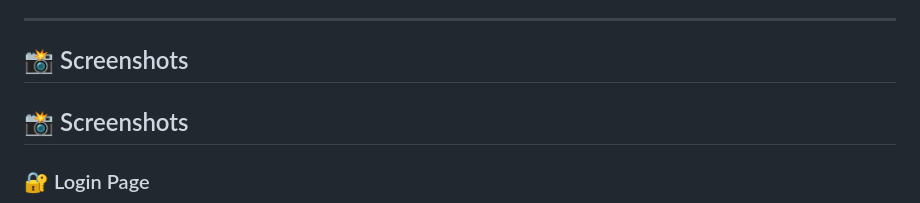
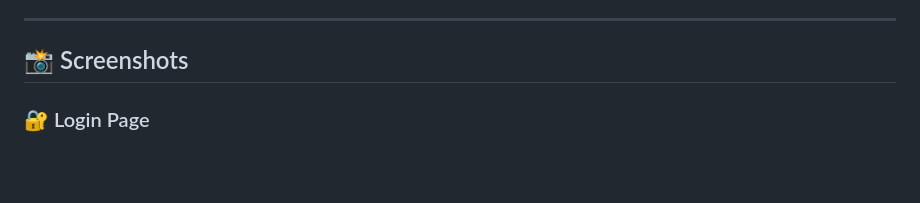
Before and after one commit to Ismail-dcode/CodeByte, a Markdown page: README.md, the part around the change. Drawn GitHub-style; blank space fills up the shorter version.

```diff
--- a/README.md
+++ b/README.md
@@ -45,7 +45,6 @@ Our team participated in the **Technophilia 2025 AI Hackathon** at MIT College,
 ---
 
 ## 📸 Screenshots
-## 📸 Screenshots
 
 ### 🔐 Login Page
 ![Login Page](screenshots/login-page.png)
```
